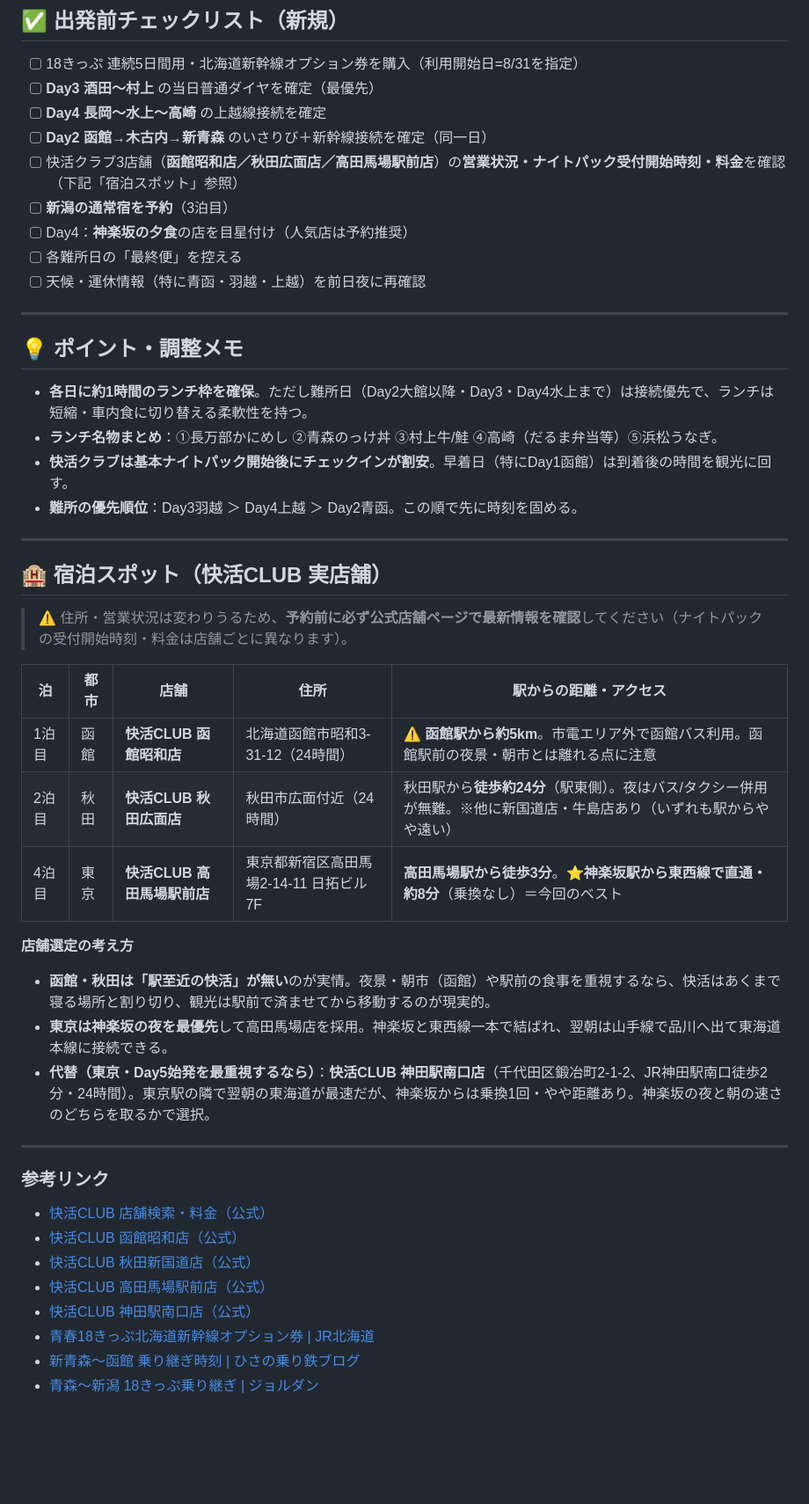
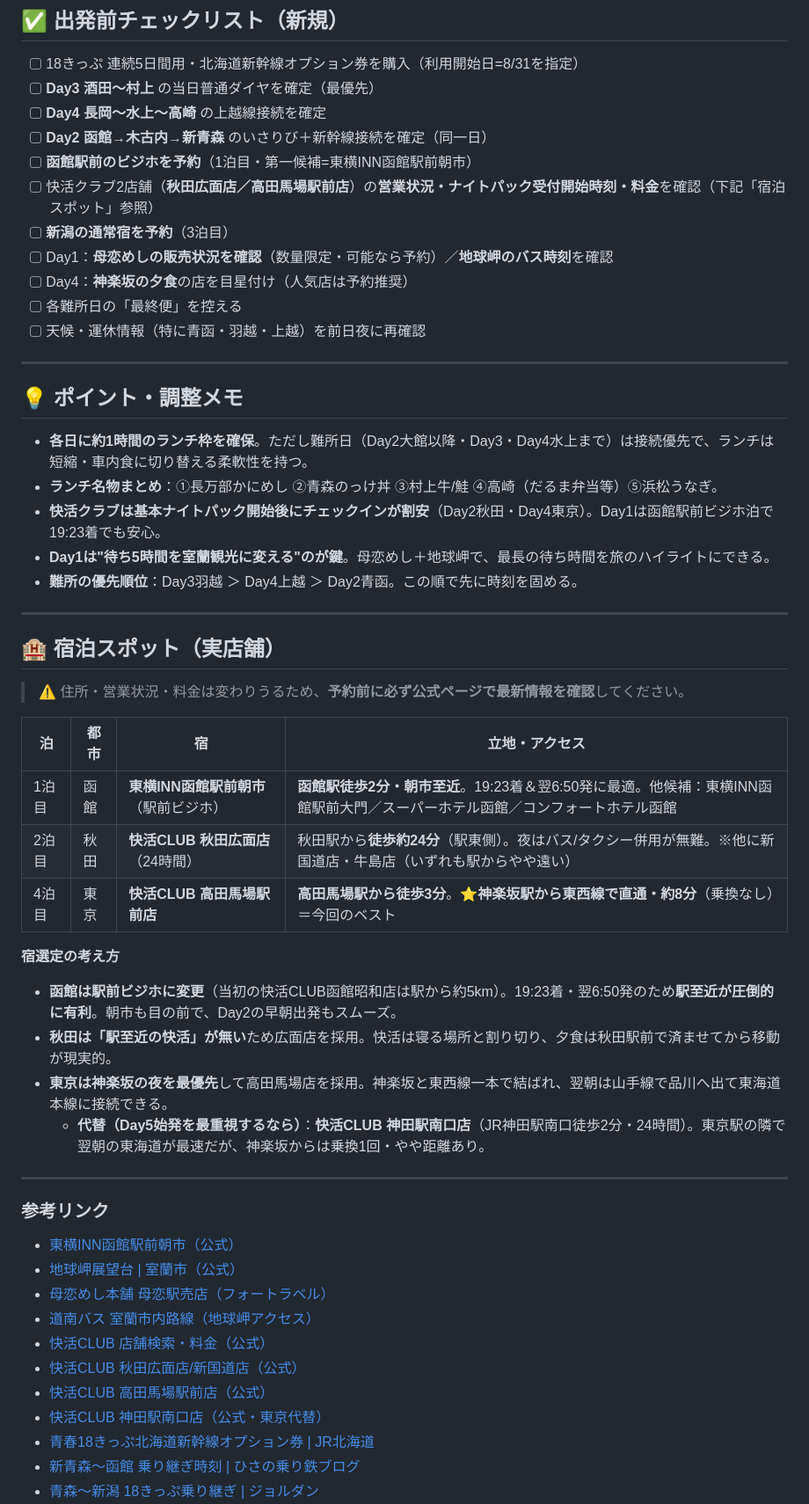
Before and after one commit to kazutsuka12-collab/toko-alarm, a Markdown page: 青春18きっぷ_札幌京都_5日間プラン.md, the part around one of its changes. Shown at 88% size. Rendered like a GitHub page; blank space fills up the shorter version.

```diff
--- a/青春18きっぷ_札幌京都_5日間プラン.md
+++ b/青春18きっぷ_札幌京都_5日間プラン.md
@@ -251,8 +250,10 @@
 - [ ] **Day3 酒田〜村上** の当日普通ダイヤを確定（最優先）
 - [ ] **Day4 長岡〜水上〜高崎** の上越線接続を確定
 - [ ] **Day2 函館→木古内→新青森** のいさりび＋新幹線接続を確定（同一日）
-- [ ] 快活クラブ3店舗（**函館昭和店／秋田広面店／高田馬場駅前店**）の**営業状況・ナイトパック受付開始時刻・料金**を確認（下記「宿泊スポット」参照）
+- [ ] **函館駅前のビジホを予約**（1泊目・第一候補=東横INN函館駅前朝市）
+- [ ] 快活クラブ2店舗（**秋田広面店／高田馬場駅前店**）の**営業状況・ナイトパック受付開始時刻・料金**を確認（下記「宿泊スポット」参照）
 - [ ] **新潟の通常宿を予約**（3泊目）
+- [ ] Day1：**母恋めしの販売状況を確認**（数量限定・可能なら予約）／**地球岬のバス時刻**を確認
 - [ ] Day4：**神楽坂の夕食**の店を目星付け（人気店は予約推奨）
 - [ ] 各難所日の「最終便」を控える
 - [ ] 天候・運休情報（特に青函・羽越・上越）を前日夜に再確認
@@ -263,34 +264,39 @@
 
 - **各日に約1時間のランチ枠を確保**。ただし難所日（Day2大館以降・Day3・Day4水上まで）は接続優先で、ランチは短縮・車内食に切り替える柔軟性を持つ。
 - **ランチ名物まとめ**：①長万部かにめし ②青森のっけ丼 ③村上牛/鮭 ④高崎（だるま弁当等）⑤浜松うなぎ。
-- **快活クラブは基本ナイトパック開始後にチェックインが割安**。早着日（特にDay1函館）は到着後の時間を観光に回す。
+- **快活クラブは基本ナイトパック開始後にチェックインが割安**（Day2秋田・Day4東京）。Day1は函館駅前ビジホ泊で19:23着でも安心。
+- **Day1は"待ち5時間を室蘭観光に変える"のが鍵**。母恋めし＋地球岬で、最長の待ち時間を旅のハイライトにできる。
 - **難所の優先順位**：Day3羽越 ＞ Day4上越 ＞ Day2青函。この順で先に時刻を固める。
 
 ---
 
-## 🏨 宿泊スポット（快活CLUB 実店舗）
+## 🏨 宿泊スポット（実店舗）
 
-> ⚠️ 住所・営業状況は変わりうるため、**予約前に必ず公式店舗ページで最新情報を確認**してください（ナイトパックの受付開始時刻・料金は店舗ごとに異なります）。
+> ⚠️ 住所・営業状況・料金は変わりうるため、**予約前に必ず公式ページで最新情報を確認**してください。
 
-| 泊 | 都市 | 店舗 | 住所 | 駅からの距離・アクセス |
-|---|---|---|---|---|
-| 1泊目 | 函館 | **快活CLUB 函館昭和店** | 北海道函館市昭和3-31-12（24時間） | ⚠️ **函館駅から約5km**。市電エリア外で函館バス利用。函館駅前の夜景・朝市とは離れる点に注意 |
-| 2泊目 | 秋田 | **快活CLUB 秋田広面店** | 秋田市広面付近（24時間） | 秋田駅から**徒歩約24分**（駅東側）。夜はバス/タクシー併用が無難。※他に新国道店・牛島店あり（いずれも駅からやや遠い） |
-| 4泊目 | 東京 | **快活CLUB 高田馬場駅前店** | 東京都新宿区高田馬場2-14-11 日拓ビル7F | **高田馬場駅から徒歩3分**。⭐**神楽坂駅から東西線で直通・約8分**（乗換なし）＝今回のベスト |
+| 泊 | 都市 | 宿 | 立地・アクセス |
+|---|---|---|---|
+| 1泊目 | 函館 | **東横INN函館駅前朝市**（駅前ビジホ） | **函館駅徒歩2分・朝市至近**。19:23着＆翌6:50発に最適。他候補：東横INN函館駅前大門／スーパーホテル函館／コンフォートホテル函館 |
+| 2泊目 | 秋田 | **快活CLUB 秋田広面店**（24時間） | 秋田駅から**徒歩約24分**（駅東側）。夜はバス/タクシー併用が無難。※他に新国道店・牛島店（いずれも駅からやや遠い） |
+| 4泊目 | 東京 | **快活CLUB 高田馬場駅前店** | **高田馬場駅から徒歩3分**。⭐**神楽坂駅から東西線で直通・約8分**（乗換なし）＝今回のベスト |
 
-**店舗選定の考え方**
-- **函館・秋田は「駅至近の快活」が無い**のが実情。夜景・朝市（函館）や駅前の食事を重視するなら、快活はあくまで寝る場所と割り切り、観光は駅前で済ませてから移動するのが現実的。
+**宿選定の考え方**
+- **函館は駅前ビジホに変更**（当初の快活CLUB函館昭和店は駅から約5km）。19:23着・翌6:50発のため**駅至近が圧倒的に有利**。朝市も目の前で、Day2の早朝出発もスムーズ。
+- **秋田は「駅至近の快活」が無い**ため広面店を採用。快活は寝る場所と割り切り、夕食は秋田駅前で済ませてから移動が現実的。
 - **東京は神楽坂の夜を最優先**して高田馬場店を採用。神楽坂と東西線一本で結ばれ、翌朝は山手線で品川へ出て東海道本線に接続できる。
-- **代替（東京・Day5始発を最重視するなら）**：**快活CLUB 神田駅南口店**（千代田区鍛冶町2-1-2、JR神田駅南口徒歩2分・24時間）。東京駅の隣で翌朝の東海道が最速だが、神楽坂からは乗換1回・やや距離あり。神楽坂の夜と朝の速さのどちらを取るかで選択。
+  - **代替（Day5始発を最重視するなら）**：**快活CLUB 神田駅南口店**（JR神田駅南口徒歩2分・24時間）。東京駅の隣で翌朝の東海道が最速だが、神楽坂からは乗換1回・やや距離あり。
 
 ---
 
 ### 参考リンク
+- [東横INN函館駅前朝市（公式）](https://www.toyoko-inn.com/sp/search/detail/00063/)
+- [地球岬展望台 | 室蘭市（公式）](https://www.city.muroran.lg.jp/content/?content=1559)
+- [母恋めし本舗 母恋駅売店（フォートラベル）](https://4travel.jp/dm_shisetsu/11603014)
+- [道南バス 室蘭市内路線（地球岬アクセス）](https://www.donanbus.co.jp/muroran/)
 - [快活CLUB 店舗検索・料金（公式）](https://www.kaikatsu.jp/shop/)
-- [快活CLUB 函館昭和店（公式）](https://www.kaikatsu.jp/shop/detail/20175.html)
-- [快活CLUB 秋田新国道店（公式）](https://www.kaikatsu.jp/shop/detail/20144.html)
+- [快活CLUB 秋田広面店/新国道店（公式）](https://www.kaikatsu.jp/shop/detail/20144.html)
 - [快活CLUB 高田馬場駅前店（公式）](https://www.kaikatsu.jp/shop/detail/20986.html)
-- [快活CLUB 神田駅南口店（公式）](https://www.kaikatsu.jp/shop/detail/20327.html)
+- [快活CLUB 神田駅南口店（公式・東京代替）](https://www.kaikatsu.jp/shop/detail/20327.html)
 - [青春18きっぷ北海道新幹線オプション券 | JR北海道](https://www.jrhokkaido.co.jp/CM/Otoku/007208/)
 - [新青森〜函館 乗り継ぎ時刻 | ひさの乗り鉄ブログ](https://www.kzlifelog.com/seishun18/seishun18-hokkaido-option-noritsugi)
 - [青森〜新潟 18きっぷ乗り継ぎ | ジョルダン](https://www.jorudan.co.jp/norikae/seishun18/)
```
Also changed, not shown: other parts of 青春18きっぷ_札幌京都_5日間プラン.md (+22 -23 lines).
